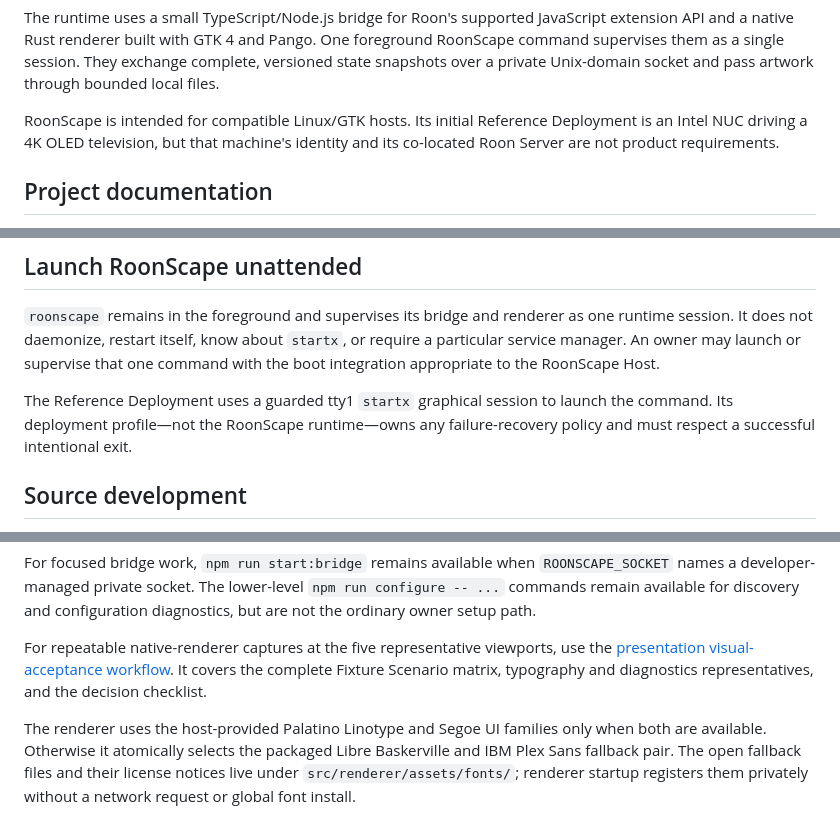
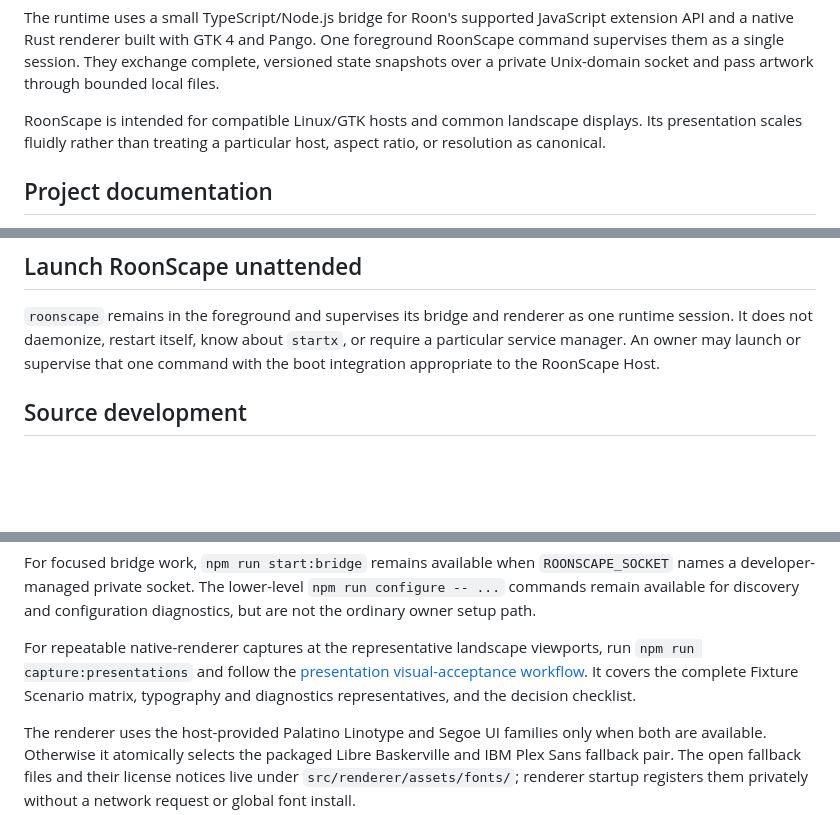
Before and after one commit to gregbartell/roonscape, a Markdown page: README.md, 3 parts joined by grey strips. Rendered like a GitHub page; blank space fills up the shorter version.

Commit message:
docs: repair README wayfinding
Remove obsolete private deployment context. Replace stale links with the
current architecture, presentation, visual acceptance, and license docs.
Name the relocated capture workflow and complete its local ticket.

Verify links, commands, formatting, and the full repository check suite.

```diff
--- a/README.md
+++ b/README.md
@@ -19,9 +19,9 @@ One foreground RoonScape command supervises them as a single session. They
 exchange complete, versioned state snapshots over a private Unix-domain socket
 and pass artwork through bounded local files.
 
-RoonScape is intended for compatible Linux/GTK hosts. Its initial Reference
-Deployment is an Intel NUC driving a 4K OLED television, but that machine's
-identity and its co-located Roon Server are not product requirements.
+RoonScape is intended for compatible Linux/GTK hosts and common landscape
+displays. Its presentation scales fluidly rather than treating a particular
+host, aspect ratio, or resolution as canonical.
 
 ## Project documentation
 
@@ -103,10 +103,6 @@ one runtime session. It does not daemonize, restart itself, know about `startx`,
 or require a particular service manager. An owner may launch or supervise that
 one command with the boot integration appropriate to the RoonScape Host.
 
-The Reference Deployment uses a guarded tty1 `startx` graphical session to
-launch the command. Its deployment profile—not the RoonScape runtime—owns any
-failure-recovery policy and must respect a successful intentional exit.
-
 ## Source development
 
 Source workflows need Node.js 24.19.0, npm 11.17.0, Rust 1.97.1, and the GTK 4
@@ -152,9 +148,10 @@ For focused bridge work, `npm run start:bridge` remains available when
 `npm run configure -- ...` commands remain available for discovery and
 configuration diagnostics, but are not the ordinary owner setup path.
 
-For repeatable native-renderer captures at the five representative viewports,
-use the [presentation visual-acceptance workflow](docs/visual-acceptance/presentation.md).
-It covers the complete Fixture Scenario matrix, typography and diagnostics
+For repeatable native-renderer captures at the representative landscape
+viewports, run `npm run capture:presentations` and follow the [presentation
+visual-acceptance workflow](docs/visual-acceptance/presentation.md). It covers
+the complete Fixture Scenario matrix, typography and diagnostics
 representatives, and the decision checklist.
 
 The renderer uses the host-provided Palatino Linotype and Segoe UI families
```
Also changed, not shown: other parts of README.md (+3 -3 lines), 1 other file.
